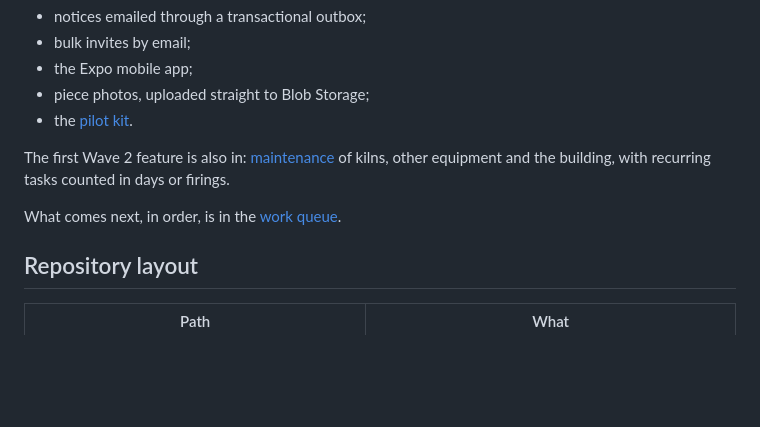
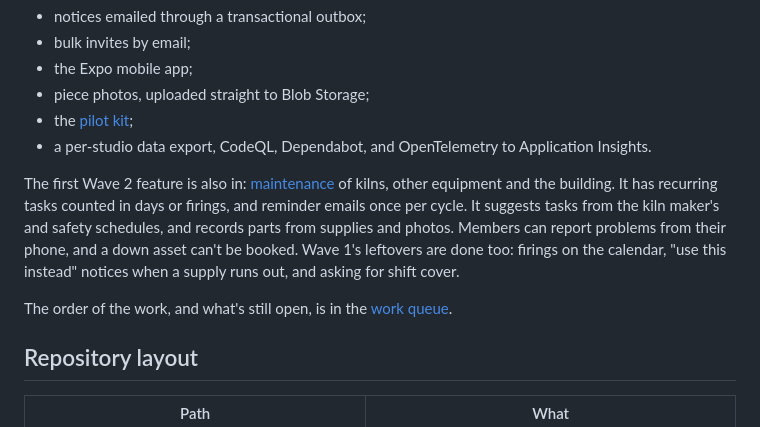
Before and after one commit to AaronFilson/studiomanager, a Markdown page: README.md, the part around the change. Drawn GitHub-style; blank space fills up the shorter version.

Commit message:
Bring the README up to date with the work queue
Co-Authored-By: Claude Opus 5.5 <noreply@anthropic.com>

```diff
--- a/README.md
+++ b/README.md
@@ -24,12 +24,17 @@ Since then, from the [pilot-readiness plan](docs/planning/04-pilot-readiness-pla
 - bulk invites by email;
 - the Expo mobile app;
 - piece photos, uploaded straight to Blob Storage;
-- the [pilot kit](docs/pilot/README.md).
+- the [pilot kit](docs/pilot/README.md);
+- a per-studio data export, CodeQL, Dependabot, and OpenTelemetry to Application Insights.
 
 The first Wave 2 feature is also in: [maintenance](docs/planning/06-wave2-maintenance-plan.md) of
-kilns, other equipment and the building, with recurring tasks counted in days or firings.
+kilns, other equipment and the building. It has recurring tasks counted in days or firings, and
+reminder emails once per cycle. It suggests tasks from the kiln maker's and safety schedules, and
+records parts from supplies and photos. Members can report problems from their phone, and a down
+asset can't be booked. Wave 1's leftovers are done too: firings on the calendar, "use this
+instead" notices when a supply runs out, and asking for shift cover.
 
-What comes next, in order, is in the [work queue](docs/planning/07-next-wave-queue.md).
+The order of the work, and what's still open, is in the [work queue](docs/planning/07-next-wave-queue.md).
 
 ## Repository layout
 
```
